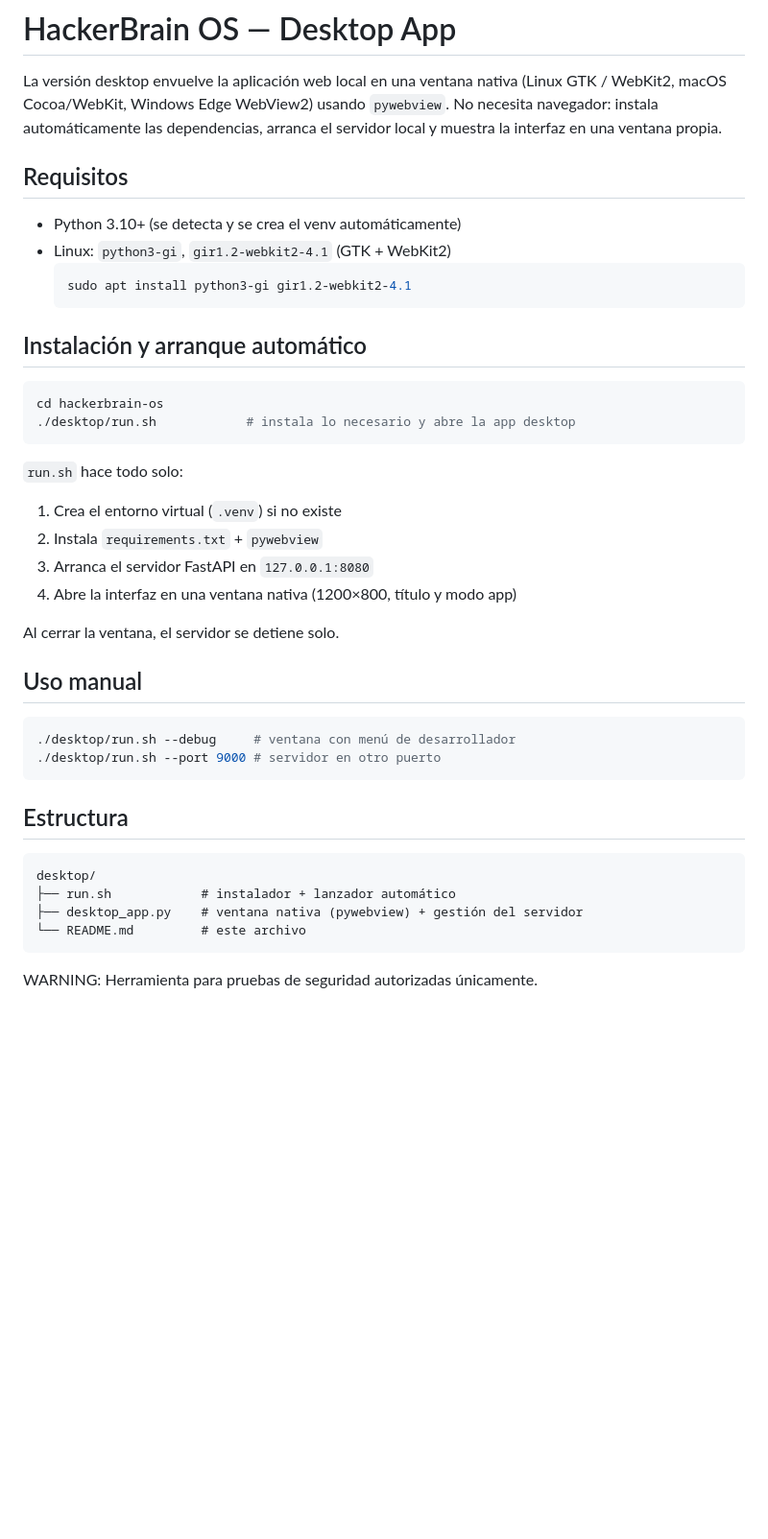
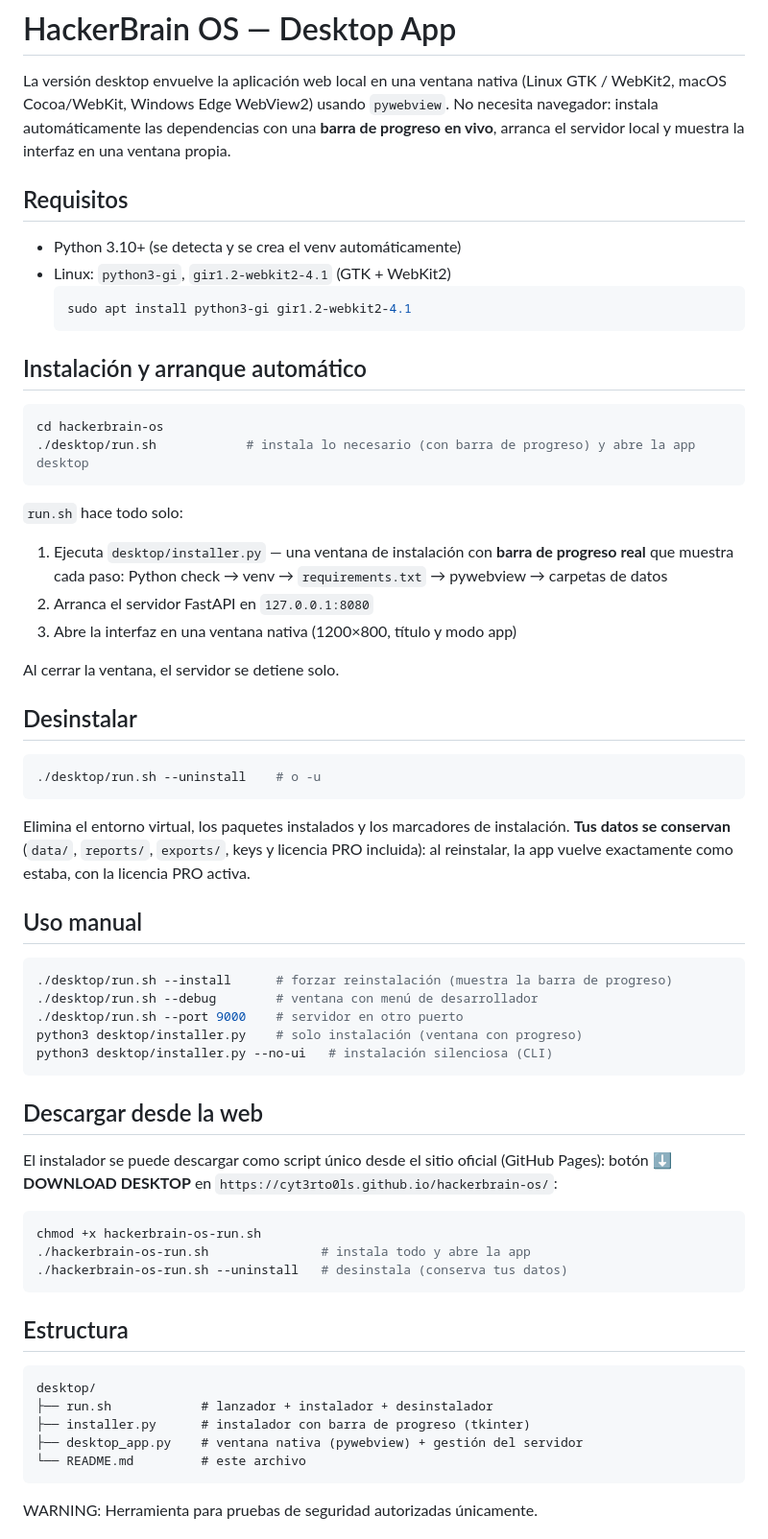
Before and after one commit to Cyt3rTo0ls/BMO-GHOST, a Markdown page: desktop/README.md, the part around the change. Shown at 96% size. GitHub-like rendering; blank space fills up the shorter version.

````diff
--- a/desktop/README.md
+++ b/desktop/README.md
@@ -3,8 +3,8 @@
 La versión desktop envuelve la aplicación web local en una ventana nativa
 (Linux GTK / WebKit2, macOS Cocoa/WebKit, Windows Edge WebView2) usando
 `pywebview`. No necesita navegador: instala automáticamente las
-dependencias, arranca el servidor local y muestra la interfaz en una
-ventana propia.
+dependencias con una **barra de progreso en vivo**, arranca el servidor
+local y muestra la interfaz en una ventana propia.
 
 ## Requisitos
 
@@ -18,29 +18,57 @@ ventana propia.
 
 ```bash
 cd hackerbrain-os
-./desktop/run.sh            # instala lo necesario y abre la app desktop
+./desktop/run.sh            # instala lo necesario (con barra de progreso) y abre la app desktop
 ```
 
 `run.sh` hace todo solo:
-1. Crea el entorno virtual (`.venv`) si no existe
-2. Instala `requirements.txt` + `pywebview`
-3. Arranca el servidor FastAPI en `127.0.0.1:8080`
-4. Abre la interfaz en una ventana nativa (1200×800, título y modo app)
+1. Ejecuta `desktop/installer.py` — una ventana de instalación con
+   **barra de progreso real** que muestra cada paso:
+   Python check → venv → `requirements.txt` → pywebview → carpetas de datos
+2. Arranca el servidor FastAPI en `127.0.0.1:8080`
+3. Abre la interfaz en una ventana nativa (1200×800, título y modo app)
 
 Al cerrar la ventana, el servidor se detiene solo.
+
+## Desinstalar
+
+```bash
+./desktop/run.sh --uninstall    # o -u
+```
+
+Elimina el entorno virtual, los paquetes instalados y los marcadores de
+instalación. **Tus datos se conservan** (`data/`, `reports/`, `exports/`,
+keys y licencia PRO incluida): al reinstalar, la app vuelve exactamente
+como estaba, con la licencia PRO activa.
 
 ## Uso manual
 
 ```bash
-./desktop/run.sh --debug     # ventana con menú de desarrollador
-./desktop/run.sh --port 9000 # servidor en otro puerto
+./desktop/run.sh --install      # forzar reinstalación (muestra la barra de progreso)
+./desktop/run.sh --debug        # ventana con menú de desarrollador
+./desktop/run.sh --port 9000    # servidor en otro puerto
+python3 desktop/installer.py    # solo instalación (ventana con progreso)
+python3 desktop/installer.py --no-ui   # instalación silenciosa (CLI)
+```
+
+## Descargar desde la web
+
+El instalador se puede descargar como script único desde el sitio oficial
+(GitHub Pages): botón **⬇ DOWNLOAD DESKTOP** en
+`https://cyt3rto0ls.github.io/hackerbrain-os/`:
+
+```bash
+chmod +x hackerbrain-os-run.sh
+./hackerbrain-os-run.sh               # instala todo y abre la app
+./hackerbrain-os-run.sh --uninstall   # desinstala (conserva tus datos)
 ```
 
 ## Estructura
 
 ```
 desktop/
-├── run.sh            # instalador + lanzador automático
+├── run.sh            # lanzador + instalador + desinstalador
+├── installer.py      # instalador con barra de progreso (tkinter)
 ├── desktop_app.py    # ventana nativa (pywebview) + gestión del servidor
 └── README.md         # este archivo
 ```
````
Also changed, not shown: docs/images/dashboard.png, docs/images/iot_map.png (added), docs/images/osint_graph.png (added), images/dashboard.png, images/iot_map.png (added), images/osint_graph.png (added), 4 other files.
